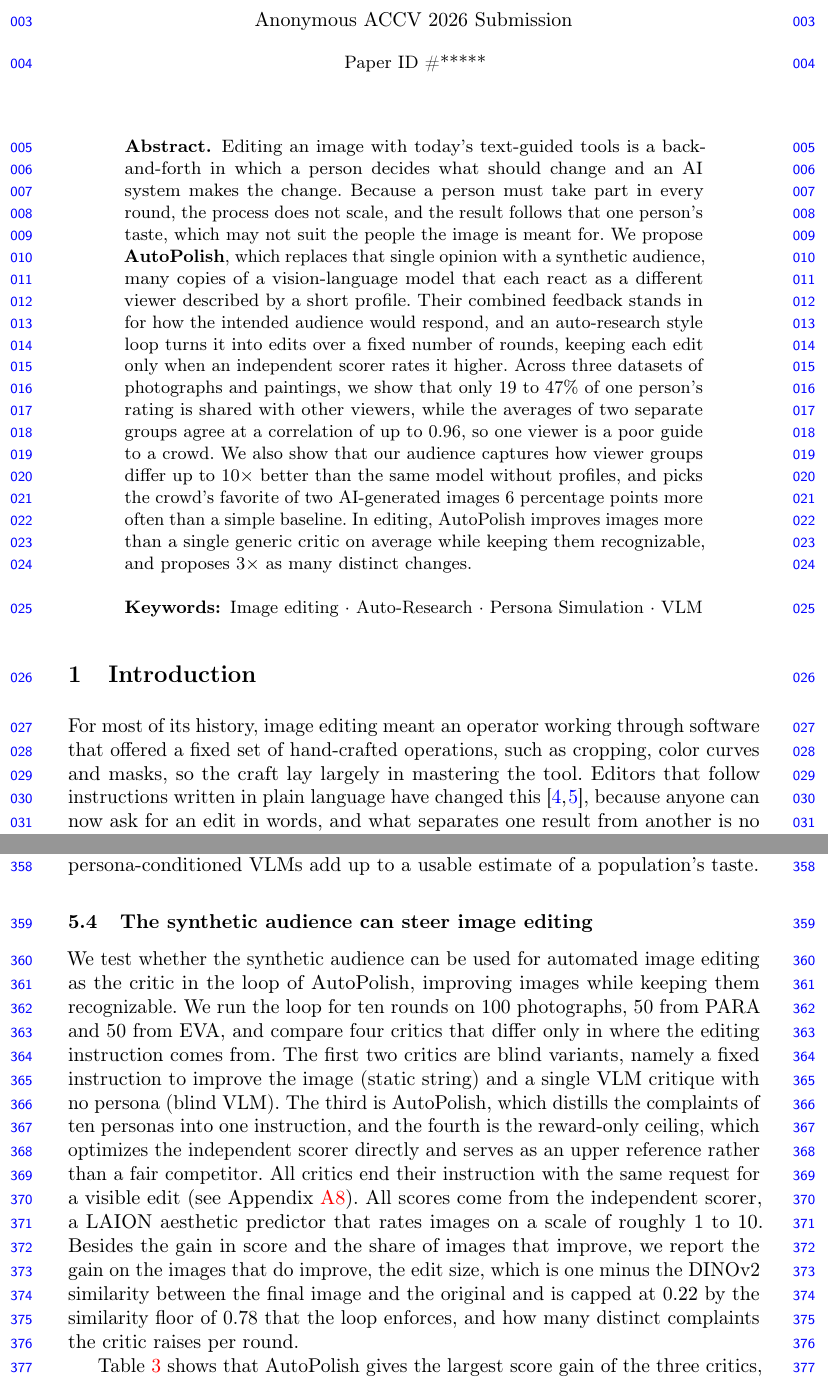
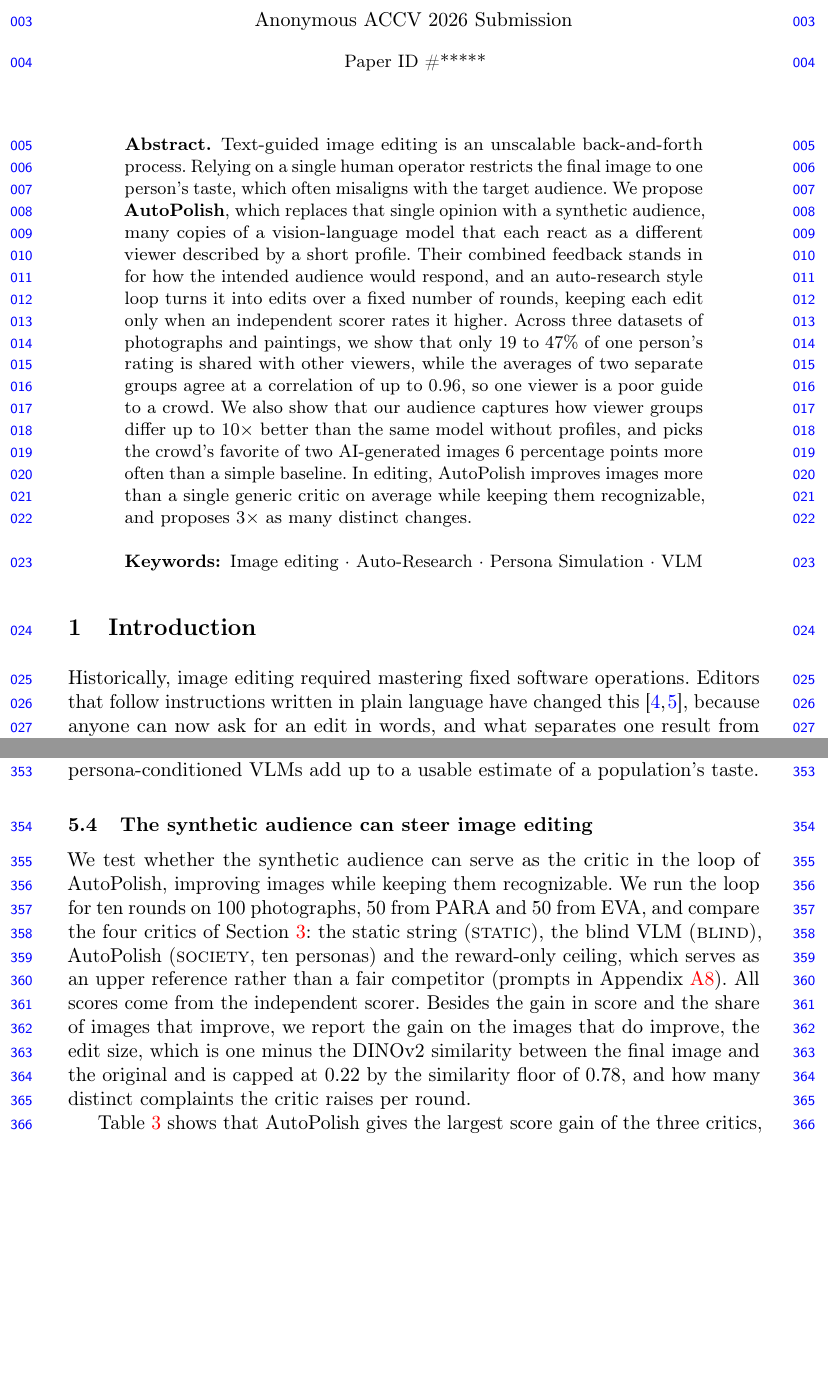
Before and after one commit to SajjadPSavoji/SyntheticAudience, a LaTeX thesis (docs/paper/accv-wrkshop/autopolish.tex): two parts of pages 1 and 10 of 42, joined at a grey line, cut so that both start at the same text, the shorter picture padded with empty space. Compiled offline with pdfLaTeX.

Commit message:
Update autopolish.tex

```diff
--- a/docs/paper/accv-wrkshop/autopolish.tex
+++ b/docs/paper/accv-wrkshop/autopolish.tex
@@ -120,7 +120,7 @@ Sajjad Pakdamansavoji\inst{1}$^{\star}$\thanks{Corresponding author.}}
 \maketitle
 
 \begin{abstract}
-Editing an image with today's text-guided tools is a back-and-forth in which a person decides what should change and an AI system makes the change. Because a person must take part in every round, the process does not scale, and the result follows that one person's taste, which may not suit the people the image is meant for. We propose \textbf{AutoPolish}, which replaces that single opinion with a synthetic audience, many copies of a vision-language model that each react as a different viewer described by a short profile. Their combined feedback stands in for how the intended audience would respond, and an auto-research style loop turns it into edits over a fixed number of rounds, keeping each edit only when an independent scorer rates it higher. Across three datasets of photographs and paintings, we show that only 19 to 47\% of one person's rating is shared with other viewers, while the averages of two separate groups agree at a correlation of up to $0.96$, so one viewer is a poor guide to a crowd. We also show that our audience captures how viewer groups differ up to $10\times$ better than the same model without profiles, and picks the crowd's favorite of two AI-generated images 6 percentage points more often than a simple baseline. In editing, AutoPolish improves images more than a single generic critic on average while keeping them recognizable, and proposes $3\times$ as many distinct changes.
+Text-guided image editing is an unscalable back-and-forth process. Relying on a single human operator restricts the final image to one person's taste, which often misaligns with the target audience. We propose \textbf{AutoPolish}, which replaces that single opinion with a synthetic audience, many copies of a vision-language model that each react as a different viewer described by a short profile. Their combined feedback stands in for how the intended audience would respond, and an auto-research style loop turns it into edits over a fixed number of rounds, keeping each edit only when an independent scorer rates it higher. Across three datasets of photographs and paintings, we show that only 19 to 47\% of one person's rating is shared with other viewers, while the averages of two separate groups agree at a correlation of up to $0.96$, so one viewer is a poor guide to a crowd. We also show that our audience captures how viewer groups differ up to $10\times$ better than the same model without profiles, and picks the crowd's favorite of two AI-generated images 6 percentage points more often than a simple baseline. In editing, AutoPolish improves images more than a single generic critic on average while keeping them recognizable, and proposes $3\times$ as many distinct changes.
 
 \keywords{Image editing \and Auto-Research \and Persona Simulation \and VLM}
 \end{abstract}
@@ -128,7 +128,7 @@ Editing an image with today's text-guided tools is a back-and-forth in which a p
 
 \section{Introduction}
 
-For most of its history, image editing meant an operator working through software that offered a fixed set of hand-crafted operations, such as cropping, color curves and masks, so the craft lay largely in mastering the tool. Editors that follow instructions written in plain language have changed this \cite{brooks2023instructpix2pix, flux2024}, because anyone can now ask for an edit in words, and what separates one result from another is no longer skill with the software but the taste of the person giving the instructions. A typical pipeline today is therefore a back-and-forth between an operator and the model, in which the operator describes a change, looks at the result, and keeps asking for further changes until the image looks right to them. This way of working does not scale, because each operator can spend only so much time in the cycle, and it does not serve its audience well, because the final image reflects one person's taste rather than the taste of the people it is meant for.
+Historically, image editing required mastering fixed software operations. Editors that follow instructions written in plain language have changed this \cite{brooks2023instructpix2pix, flux2024}, because anyone can now ask for an edit in words, and what separates one result from another is no longer skill with the software but the taste of the person giving the instructions. A typical pipeline today is therefore a back-and-forth between an operator and the model, in which the operator describes a change, looks at the result, and keeps asking for further changes until the image looks right to them. This way of working does not scale, because each operator can spend only so much time in the cycle, and it does not serve its audience well, because the final image reflects one person's taste rather than the taste of the people it is meant for.
 
 Two lines of work have tried to take the operator out of this cycle, and each falls short on one of these limits. Computational aesthetics replaces the operator's judgment with a model that scores how good an image looks \cite{murray2012ava, talebi2018nima, ke2023vila, wu2024qalign}, but nearly every such model returns a single score per image, which averages over viewers who often disagree. That disagreement reflects real differences in taste rather than noise \cite{uma2021, plank2022, yang2022para}, so a single score speaks for an average viewer who does not exist, and models of individual taste \cite{ren2017personalized, zhu2022meta, pamela2026} need each user's own ratings. Aesthetic quality is therefore better understood as the reaction of an audience than as a property of the image, and a critic that stands in for the operator has to predict how a group of viewers would respond. Automated pipelines remove the time limit, but they either raise a fixed score in a single training run \cite{xu2023imagereward, black2024ddpo, wallace2024dpo} or let one model critique and repair its own output \cite{madaan2023selfrefine, wu2024sld, wang2024genartist}, in which case the model that proposes an edit also judges it and can mistake its own bias for improvement \cite{xu2024selfbias}. Editing, however, is a repeated cycle of editing, judging and trying again, and an automated editor has to run that cycle itself, trying different edits and keeping only those that a separate judge finds better while the image still looks like the original.
 
@@ -375,7 +375,7 @@ Figure~\ref{fig:generated} (left) shows that the vote of a single persona-condit
 \subsection{The synthetic audience can steer image editing}
 \label{sec:c4}
 
-We test whether the synthetic audience can be used for automated image editing as the critic in the loop of AutoPolish, improving images while keeping them recognizable. We run the loop for ten rounds on 100 photographs, 50 from PARA and 50 from EVA, and compare four critics that differ only in where the editing instruction comes from. The first two critics are blind variants, namely a fixed instruction to improve the image (static string) and a single VLM critique with no persona (blind VLM). The third is AutoPolish, which distills the complaints of ten personas into one instruction, and the fourth is the reward-only ceiling, which optimizes the independent scorer directly and serves as an upper reference rather than a fair competitor. All critics end their instruction with the same request for a visible edit (see Appendix~\appref{sup:prompts}{A8}). All scores come from the independent scorer, a LAION aesthetic predictor that rates images on a scale of roughly 1 to 10. Besides the gain in score and the share of images that improve, we report the gain on the images that do improve, the edit size, which is one minus the DINOv2 similarity between the final image and the original and is capped at 0.22 by the similarity floor of 0.78 that the loop enforces, and how many distinct complaints the critic raises per round.
+We test whether the synthetic audience can serve as the critic in the loop of AutoPolish, improving images while keeping them recognizable. We run the loop for ten rounds on 100 photographs, 50 from PARA and 50 from EVA, and compare the four critics of Section~\ref{sec:method}: the static string (\textsc{static}), the blind VLM (\textsc{blind}), AutoPolish (\textsc{society}, ten personas) and the reward-only ceiling, which serves as an upper reference rather than a fair competitor (prompts in Appendix~\appref{sup:prompts}{A8}). All scores come from the independent scorer. Besides the gain in score and the share of images that improve, we report the gain on the images that do improve, the edit size, which is one minus the DINOv2 similarity between the final image and the original and is capped at 0.22 by the similarity floor of 0.78, and how many distinct complaints the critic raises per round.
 
 \begin{table}[b]
   \caption{Results of each critic over ten rounds on 100 photographs, where edit size is how much the final image differs from the original. AutoPolish gives the largest gain among the critics, the largest gain on the images it improves, and the most feedback.}
```
Also changed, not shown: docs/paper/accv-wrkshop/autopolish.tex (2 more changed lines).
